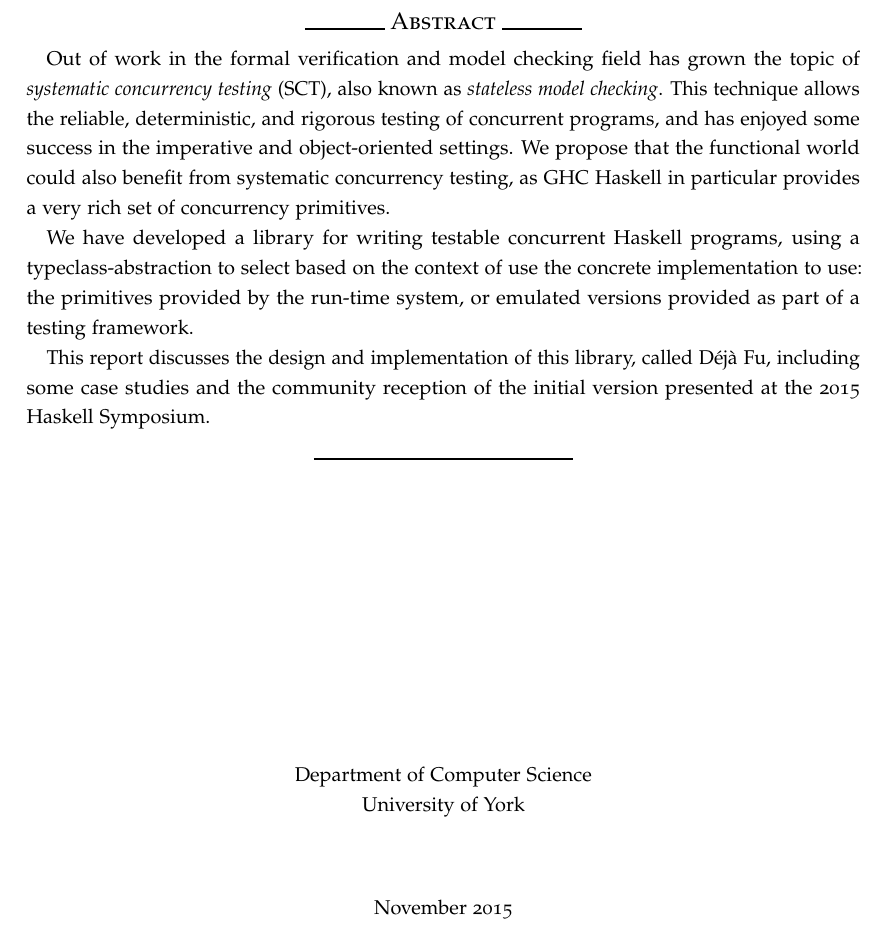
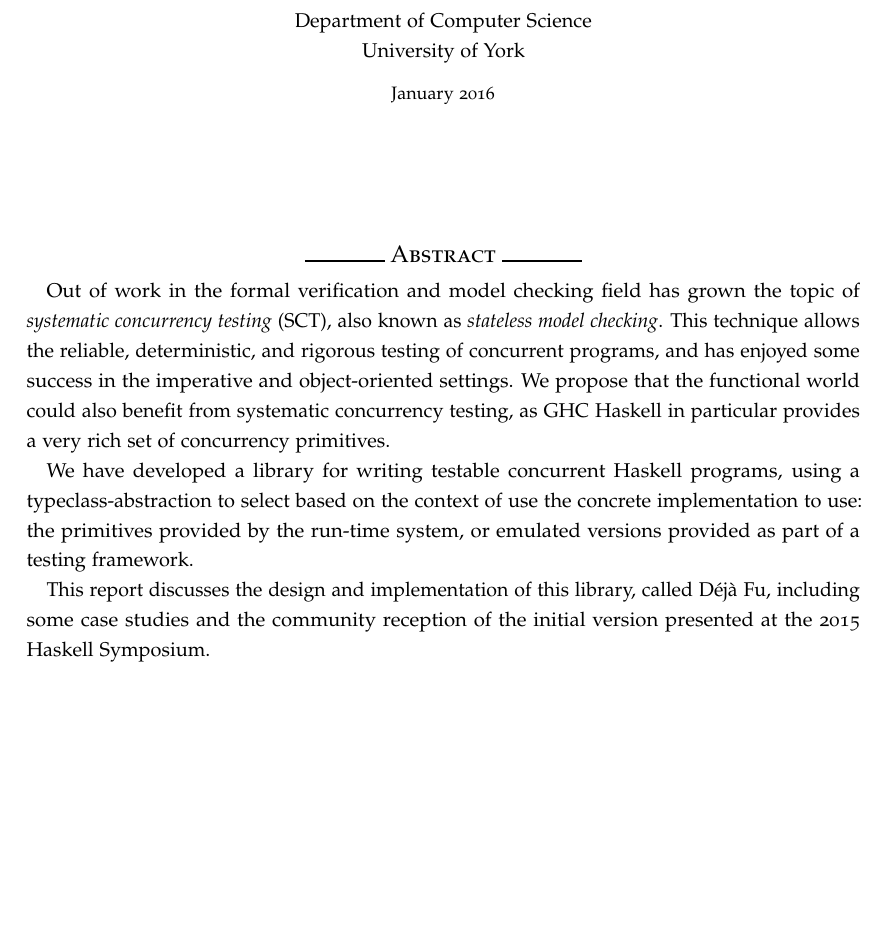
Before and after one commit to barrucadu/phd, a LaTeX document (dejafu-technical-report/techreport.tex): part of page 1 of 54, cut so that both start at the same text, the shorter picture padded with empty space. Compiled offline with pdfLaTeX; a LaTeX package or settings file that is missing is left out.

Commit message:
Move institute and date above abstract

```diff
--- a/dejafu-technical-report/techreport.tex
+++ b/dejafu-technical-report/techreport.tex
@@ -165,10 +165,15 @@
 
 \large{\github{barrucadu}{dejafu}}\\[0.5cm]
 
-\textsc{\Large Michael Walker}
+\textsc{\Large Michael Walker}\\[0.5cm]
+
+\normalsize{Department of Computer Science\par
+University of York}\\[0.25cm]
+
+\small{January 2016}
 \end{center}
 
-\vspace{3.5cm}
+\vspace{2cm}
 
 \centerline{\rule{40pt}{1pt} \textsc{\large Abstract} \rule{40pt}{1pt}}
 \vspace{0.1cm}
@@ -192,18 +197,6 @@ This report discusses the design and implementation of this library,
 called \dejafu{}, including some case studies and the community
 reception of the initial version presented at the 2015 Haskell
 Symposium.
-
-\vspace{0.1cm}
-\centerline{\rule{130pt}{1pt}}
-
-\vfill
-
-\begin{center}
-Department of Computer Science\par
-University of York \\[1,3cm]
-
-November 2015
-\end{center}
 \end{titlepage}
 
 \tableofcontents
```
